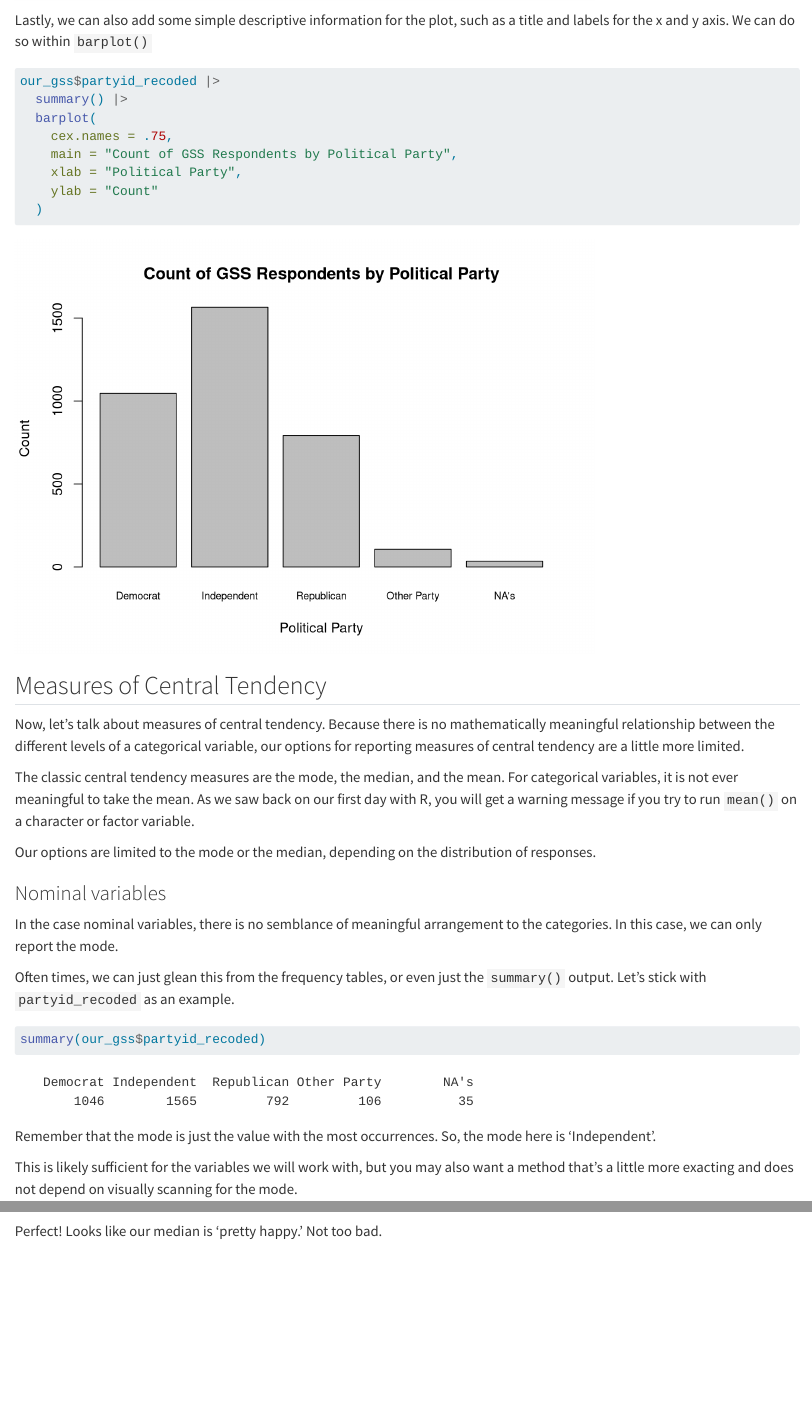
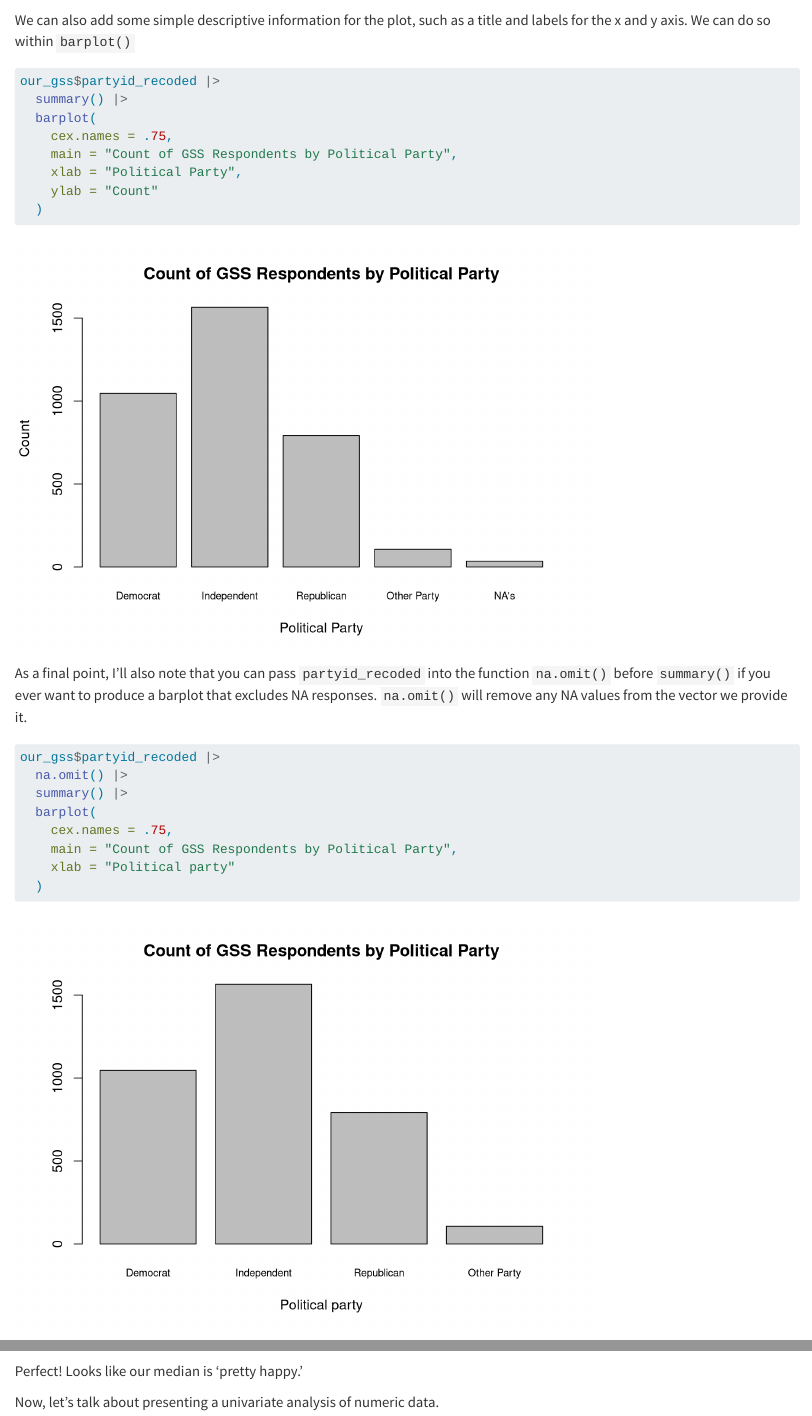
Before and after one commit to selked/SOC300-Intro-R, a Quarto document (univariate_categorical.qmd): the page in a window 1100 px wide, from 5370 px down before the commit and from 5400 px down after it, so that both start at the same text, and a second part further down, joined at a grey line. Rendered offline with R 4.5, knitr and Pandoc in place of Quarto, with nearby package versions; code that draws random numbers runs with fixed seeds of ours; some code elsewhere in the file could not run offline.

Commit message:
Adding option to drop NAs from barplot for Univariate: Categorical

````diff
--- a/univariate_categorical.qmd
+++ b/univariate_categorical.qmd
@@ -70,7 +71,7 @@ There are also 35 observations coded as NA, so the total number of *valid* respo
 Now, I'll give the calculations for the `Independent` row.
 
 ```{r}
-# I'll define a few objects here for simplicity.
+# I'm going to define a few objects here for simplicity.
 
 all_respondents <- 3544
 
@@ -186,7 +187,7 @@ our_gss$partyid_recoded |>
   barplot(cex.names = .75)
 ```
 
-Lastly, we can also add some simple descriptive information for the plot, such as a title and labels for the x and y axis. We can do so within `barplot()`
+We can also add some simple descriptive information for the plot, such as a title and labels for the x and y axis. We can do so within `barplot()`
 
 ```{r}
 our_gss$partyid_recoded |>
@@ -198,6 +199,21 @@ our_gss$partyid_recoded |>
     ylab = "Count"
   )
 ```
+
+As a final point, I'll also note that you can pass `partyid_recoded` into the function `na.omit()` before `summary()` if you ever want to produce a barplot that excludes NA responses. `na.omit()` will remove any NA values from the vector we provide it.
+
+```{r}
+our_gss$partyid_recoded |>
+  na.omit() |>
+  summary() |>
+  barplot(
+    cex.names = .75,
+    main = "Count of GSS Respondents by Political Party",
+    xlab = "Political party"
+  )
+
+```
+
 ## Measures of Central Tendency
 Now, let's talk about measures of central tendency. Because there is no mathematically meaningful relationship between the different levels of a categorical variable, our options for reporting measures of central tendency are a little more limited.
 
@@ -335,4 +351,6 @@ We also need to make sure that NAs are not included for the calculation. As we h
 ```{r}
 Median(our_gss$happy, na.rm = TRUE)
 ```
-Perfect! Looks like our median is 'pretty happy.' Not too bad.
+Perfect! Looks like our median is 'pretty happy.'
+
+Now, let's talk about presenting a univariate analysis of numeric data.
````
Also changed, not shown: docs/search.json, univariate_categorical.qmd (3 more changed lines), 5 other files.
